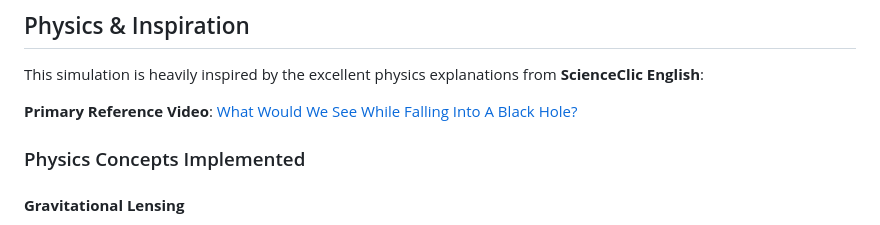
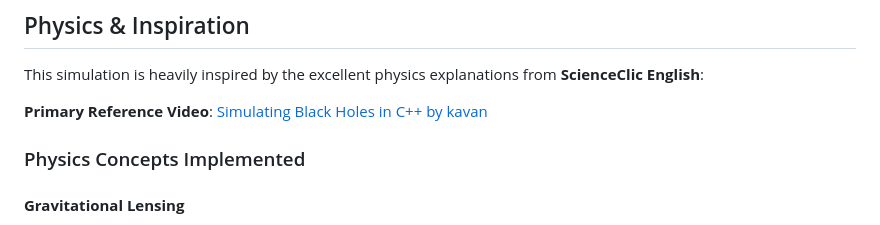
Before and after one commit to Ross0907/Black-Hole-Simulation, a Markdown page: README.md, the part around one of its changes. GitHub-like rendering.

```diff
--- a/README.md
+++ b/README.md
@@ -26,7 +26,7 @@ A real-time interactive black hole simulation built with Three.js and WebGL shad
 
 This simulation is heavily inspired by the excellent physics explanations from **ScienceClic English**:
 
-**Primary Reference Video**: [What Would We See While Falling Into A Black Hole?](https://youtu.be/8-B6ryuBkCM?si=lU-xfqlKhvhvAgpU)
+**Primary Reference Video**: [Simulating Black Holes in C++ by kavan](https://youtu.be/8-B6ryuBkCM?si=lU-xfqlKhvhvAgpU)
 
 ### Physics Concepts Implemented
 
```
Also changed, not shown: other parts of README.md (+1 -1 lines).
